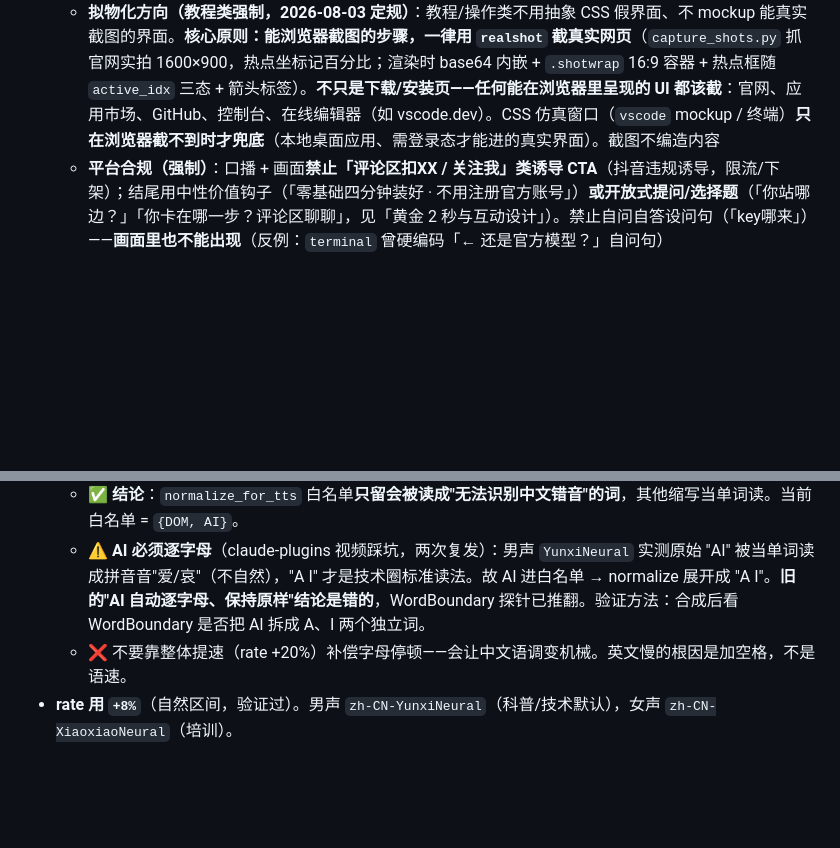
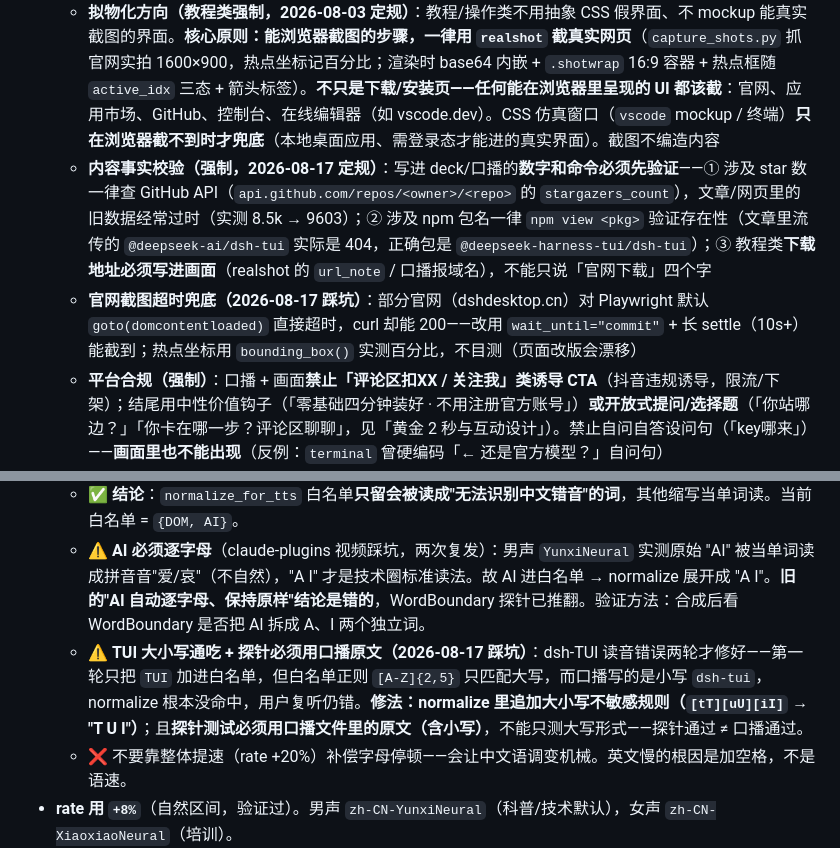
Before and after one commit to xiaoshuai1024/cursor-skills, a Markdown page: skills/video-generation/SKILL.md, 2 parts joined by grey strips. Rendered like a GitHub page; blank space fills up the shorter version.

```diff
--- a/skills/video-generation/SKILL.md
+++ b/skills/video-generation/SKILL.md
@@ -164,6 +172,8 @@ video-generation/                        ← 项目根：所有内容配置 +
   - 窗口内文案必须与文章口径一致（如本文「热重载」是禁词，settings 窗口里也不能出现）；改口播时同步改 deck 对应卡
   - 排行榜（`rank` 卡）分数必须真实来源（如 Terminal-Bench 2.1 官方实测），条形宽度 = 分数 / 榜首 折算；数据从榜单抓取，不编造
   - **拟物化方向（教程类强制，2026-08-03 定规）**：教程/操作类不用抽象 CSS 假界面、不 mockup 能真实截图的界面。**核心原则：能浏览器截图的步骤，一律用 `realshot` 截真实网页**（`capture_shots.py` 抓官网实拍 1600×900，热点坐标记百分比；渲染时 base64 内嵌 + `.shotwrap` 16:9 容器 + 热点框随 `active_idx` 三态 + 箭头标签）。**不只是下载/安装页——任何能在浏览器里呈现的 UI 都该截**：官网、应用市场、GitHub、控制台、在线编辑器（如 vscode.dev）。CSS 仿真窗口（`vscode` mockup / 终端）**只在浏览器截不到时才兜底**（本地桌面应用、需登录态才能进的真实界面）。截图不编造内容
+  - **内容事实校验（强制，2026-08-17 定规）**：写进 deck/口播的**数字和命令必须先验证**——① 涉及 star 数一律查 GitHub API（`api.github.com/repos/<owner>/<repo>` 的 `stargazers_count`），文章/网页里的旧数据经常过时（实测 8.5k → 9603）；② 涉及 npm 包名一律 `npm view <pkg>` 验证存在性（文章里流传的 `@deepseek-ai/dsh-tui` 实际是 404，正确包是 `@deepseek-harness-tui/dsh-tui`）；③ 教程类**下载地址必须写进画面**（realshot 的 `url_note` / 口播报域名），不能只说「官网下载」四个字
+  - **官网截图超时兜底（2026-08-17 踩坑）**：部分官网（dshdesktop.cn）对 Playwright 默认 `goto(domcontentloaded)` 直接超时，curl 却能 200——改用 `wait_until="commit"` + 长 settle（10s+）能截到；热点坐标用 `bounding_box()` 实测百分比，不目测（页面改版会漂移）
   - **平台合规（强制）**：口播 + 画面**禁止「评论区扣XX / 关注我」类诱导 CTA**（抖音违规诱导，限流/下架）；结尾用中性价值钩子（「零基础四分钟装好 · 不用注册官方账号」）**或开放式提问/选择题**（「你站哪边？」「你卡在哪一步？评论区聊聊」，见「黄金 2 秒与互动设计」）。禁止自问自答设问句（「key哪来」）——**画面里也不能出现**（反例：`terminal` 曾硬编码「← 还是官方模型？」自问句）
   - **tool 卡内容全透传**：`build.py::normalize_card` 必须 `dict(raw)` 透传 tool 卡全部字段（big/mats/cta/items/req/resp/hotspots/lines 等），否则 builder 落默认值（老 bug）。**新增可配内容不要硬编码进 builder**（反例：`terminal` 曾硬编码旧视频「Claude Opus 5」内容），一律走卡字段
 
@@ -174,6 +184,7 @@ video-generation/                        ← 项目根：所有内容配置 +
   - 单词音（API→/æpi/、GLM→/gælm/）**自然流畅**，虽不完全符合中文技术圈逐字母习惯，但可识别
   - ✅ **结论**：`normalize_for_tts` 白名单**只留会被读成"无法识别中文错音"的词**，其他缩写当单词读。当前白名单 = `{DOM, AI}`。
   - ⚠️ **AI 必须逐字母**（claude-plugins 视频踩坑，两次复发）：男声 `YunxiNeural` 实测原始 "AI" 被当单词读成拼音音"爱/哀"（不自然），"A I" 才是技术圈标准读法。故 AI 进白名单 → normalize 展开成 "A I"。**旧的"AI 自动逐字母、保持原样"结论是错的**，WordBoundary 探针已推翻。验证方法：合成后看 WordBoundary 是否把 AI 拆成 A、I 两个独立词。
+  - ⚠️ **TUI 大小写通吃 + 探针必须用口播原文（2026-08-17 踩坑）**：dsh-TUI 读音错误两轮才修好——第一轮只把 `TUI` 加进白名单，但白名单正则 `[A-Z]{2,5}` 只匹配大写，而口播写的是小写 `dsh-tui`，normalize 根本没命中，用户复听仍错。**修法：normalize 里追加大小写不敏感规则（`[tT][uU][iI]` → "T U I"）**；且**探针测试必须用口播文件里的原文（含小写）**，不能只测大写形式——探针通过 ≠ 口播通过。
   - ❌ 不要靠整体提速（rate +20%）补偿字母停顿——会让中文语调变机械。英文慢的根因是加空格，不是语速。
 - **rate 用 `+8%`**（自然区间，验证过）。男声 `zh-CN-YunxiNeural`（科普/技术默认），女声 `zh-CN-XiaoxiaoNeural`（培训）。
 - ❌ 不要用中文谐音替换（如 "AI"→"诶爱"）：实测反而切成两个独立词
```
Also changed, not shown: other parts of skills/video-generation/SKILL.md (+19 -1 lines).
